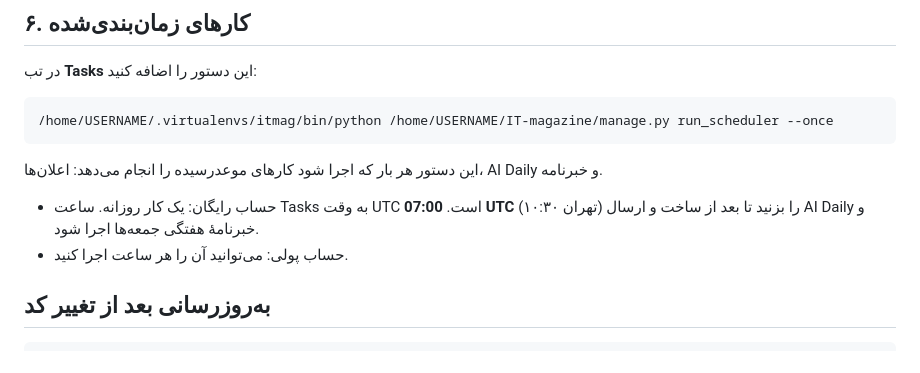
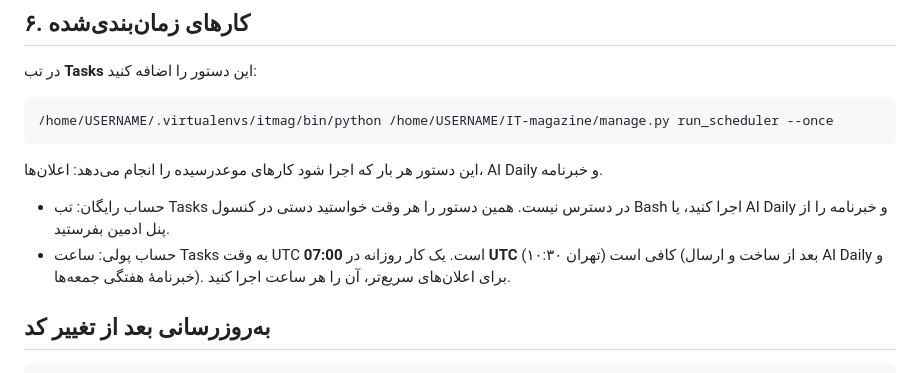
Before and after one commit to AAli-gh/IT-magazine, a Markdown page: deploy/PYTHONANYWHERE.md, the part around the change. Rendered like a GitHub page.

Commit message:
Note that PythonAnywhere free accounts have no scheduled tasks
Co-Authored-By: Claude Opus 5.5 <noreply@anthropic.com>
Claude-Session: https://claude.ai/code/session_01NDUYaeqHJcqS5LS45kiggy

````diff
--- a/deploy/PYTHONANYWHERE.md
+++ b/deploy/PYTHONANYWHERE.md
@@ -100,8 +100,8 @@ python manage.py createsuperuser
 ```
 
 این دستور هر بار که اجرا شود کارهای موعدرسیده را انجام می‌دهد: اعلان‌ها، AI Daily و خبرنامه.
-- حساب رایگان: یک کار روزانه. ساعت Tasks به وقت UTC است. **07:00 UTC** (۱۰:۳۰ تهران) را بزنید تا بعد از ساخت و ارسال AI Daily و خبرنامهٔ هفتگی جمعه‌ها اجرا شود.
-- حساب پولی: می‌توانید آن را هر ساعت اجرا کنید.
+- حساب رایگان: تب Tasks در دسترس نیست. همین دستور را هر وقت خواستید دستی در کنسول Bash اجرا کنید، یا AI Daily و خبرنامه را از پنل ادمین بفرستید.
+- حساب پولی: ساعت Tasks به وقت UTC است. یک کار روزانه در **07:00 UTC** (۱۰:۳۰ تهران) کافی است (بعد از ساخت و ارسال AI Daily و خبرنامهٔ هفتگی جمعه‌ها). برای اعلان‌های سریع‌تر، آن را هر ساعت اجرا کنید.
 
 ## به‌روزرسانی بعد از تغییر کد
 
````
